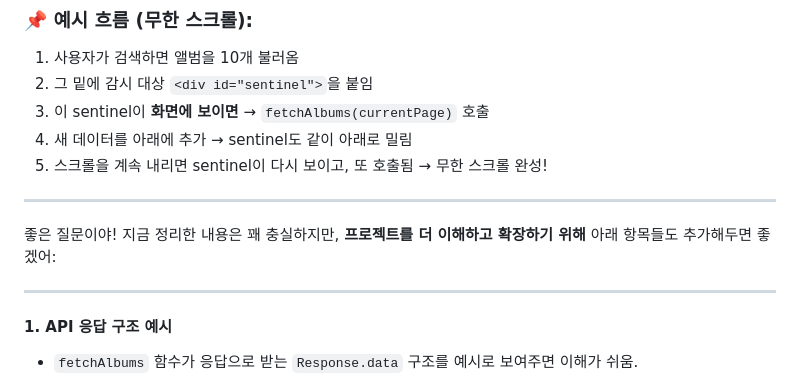
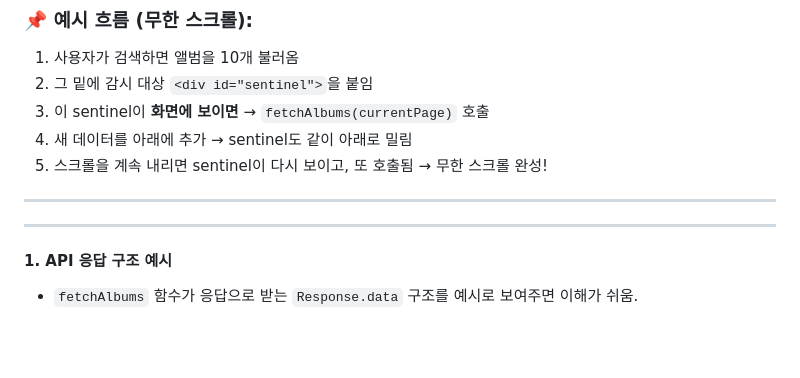
Before and after one commit to Leejieok/IntersectionObserver_Practice, a Markdown page: README.md, the part around the change. Rendered like a GitHub page; blank space fills up the shorter version.

```diff
--- a/README.md
+++ b/README.md
@@ -74,8 +74,6 @@ const observer = new IntersectionObserver((entries) => {
 5. 스크롤을 계속 내리면 sentinel이 다시 보이고, 또 호출됨 → 무한 스크롤 완성!
 
 ---
-
-좋은 질문이야! 지금 정리한 내용은 꽤 충실하지만, **프로젝트를 더 이해하고 확장하기 위해** 아래 항목들도 추가해두면 좋겠어:
 
 ---
 
```
